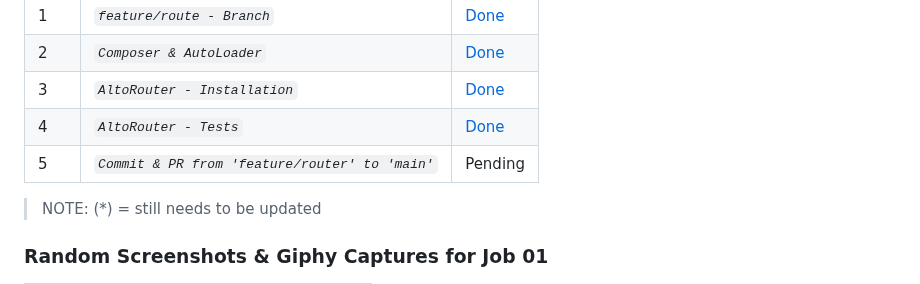
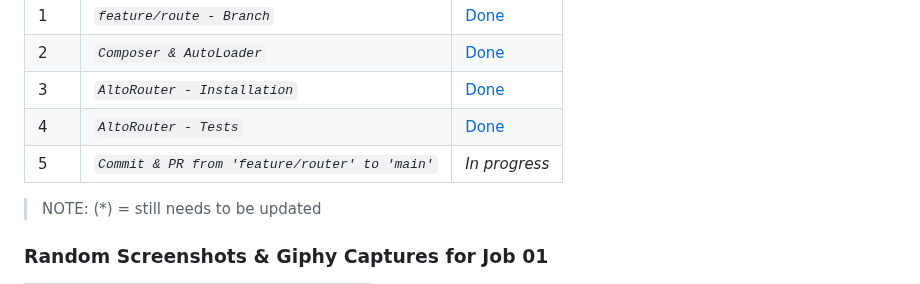
Before and after one commit to abraham-ukachi/super-week, a Markdown page: README.md, the part around the change. Drawn GitHub-style; folded sections open.

Commit message:
:memo: Status update: Commit & PR from 'feature/router' to main branch is *in progress*

```diff
--- a/README.md
+++ b/README.md
@@ -130,7 +130,7 @@ These are the following tasks of **Job 01** w/ their names and current status:
 | 2 | *`Composer & AutoLoader`* | [Done](./composer.json)
 | 3 | *`AltoRouter - Installation`* | [Done](./composer.json)
 | 4 | *`AltoRouter - Tests`* | [Done](./index.php)
-| 5 | *`Commit & PR from 'feature/router' to 'main'`* | Pending
+| 5 | *`Commit & PR from 'feature/router' to 'main'`* | *_In progress_*
 
 > NOTE: (\*) = still needs to be updated
 
```
